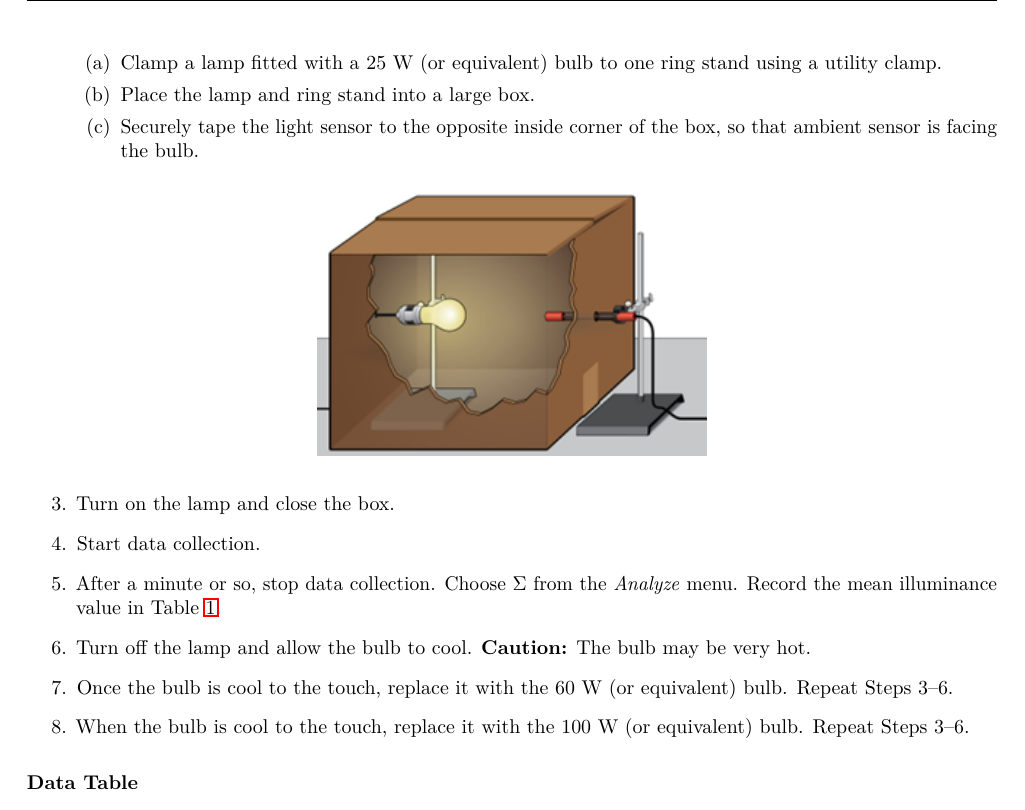
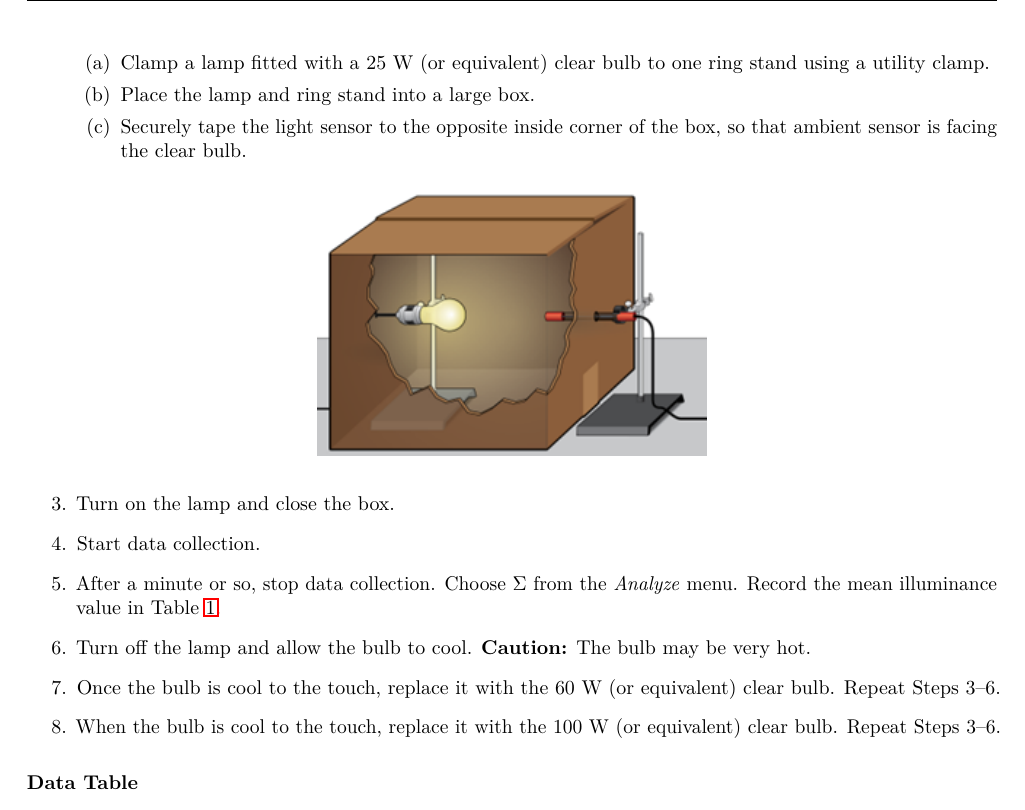
Before and after one commit to RichmondPhysics/123, a LaTeX document (manual_separate/01. Renewable Energy/renewable_important.tex): part of page 4 of 8, cut so that both start at the same text. Compiled offline with pdfLaTeX.

Commit message:
Chnage in lab
from bulb to clear bulb!

```diff
--- a/manual_separate/01. Renewable Energy/renewable_important.tex
+++ b/manual_separate/01. Renewable Energy/renewable_important.tex
@@ -99,11 +99,10 @@ In this experiment, you will examine how a light bulb converts electrical energy
 	\item Prepare for data collection.
 
 
-
 	\begin{enumerate}
-		\item Clamp a lamp fitted with a 25 W (or equivalent) bulb to one ring stand using a utility clamp.
+		\item Clamp a lamp fitted with a 25 W (or equivalent) clear bulb to one ring stand using a utility clamp.
 		\item Place the lamp and ring stand into a large box.
-		\item Securely tape the light sensor to the opposite inside corner of the box, so that ambient sensor is facing the bulb.
+		\item Securely tape the light sensor to the opposite inside corner of the box, so that ambient sensor is facing the clear bulb.
 	\end{enumerate}
 
 	\begin{figure}[h]
@@ -117,9 +116,9 @@ In this experiment, you will examine how a light bulb converts electrical energy
 
 	\item Turn off the lamp and allow the bulb to cool. \textbf{Caution:} The bulb may be very hot.
 
-	\item Once the bulb is cool to the touch, replace it with the 60 W (or equivalent) bulb. Repeat Steps 3--6.
+	\item Once the bulb is cool to the touch, replace it with the 60 W (or equivalent) clear bulb. Repeat Steps 3--6.
 
-	\item When the bulb is cool to the touch, replace it with the 100 W (or equivalent) bulb. Repeat Steps 3--6.
+	\item When the bulb is cool to the touch, replace it with the 100 W (or equivalent) clear bulb. Repeat Steps 3--6.
 \end{enumerate}
 
 \textbf{Data Table}
```
Also changed, not shown: manual_separate/01. Renewable Energy/renewable_important.pdf, 2 other files.
